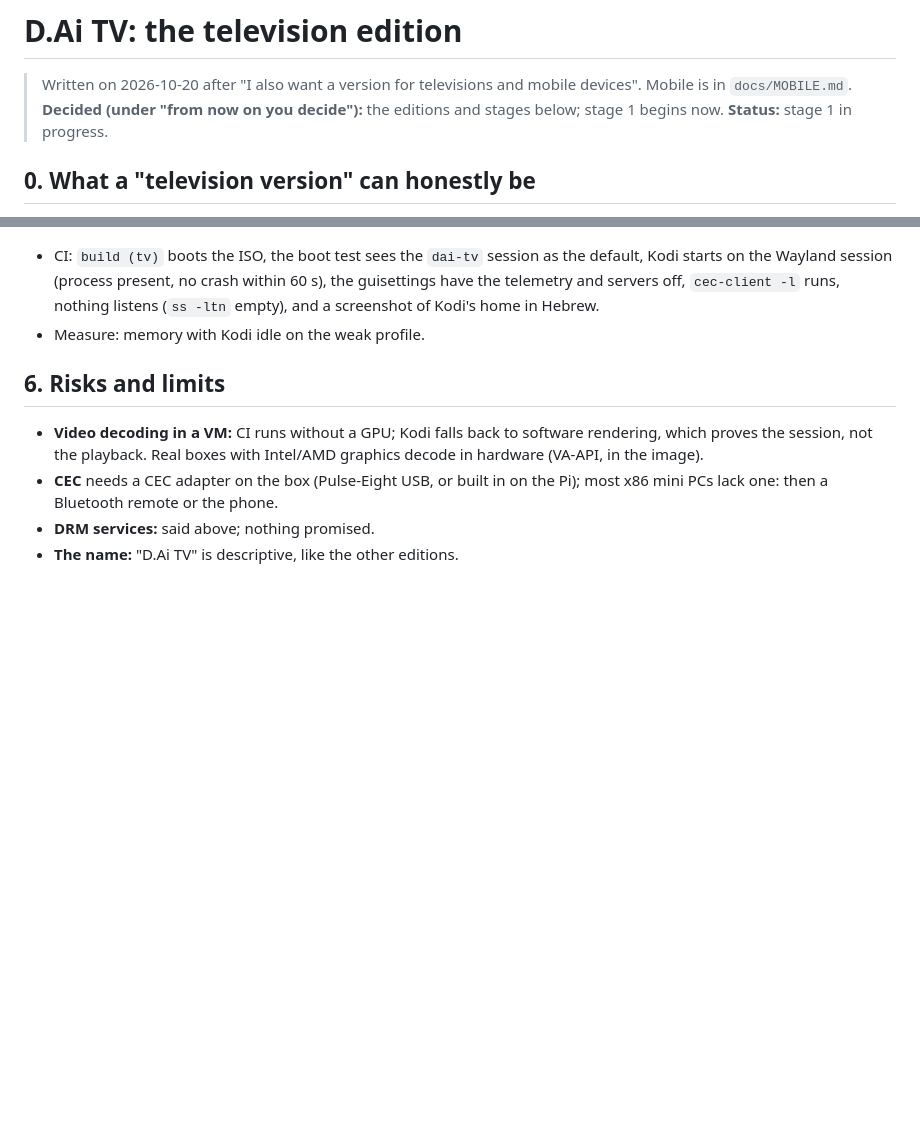
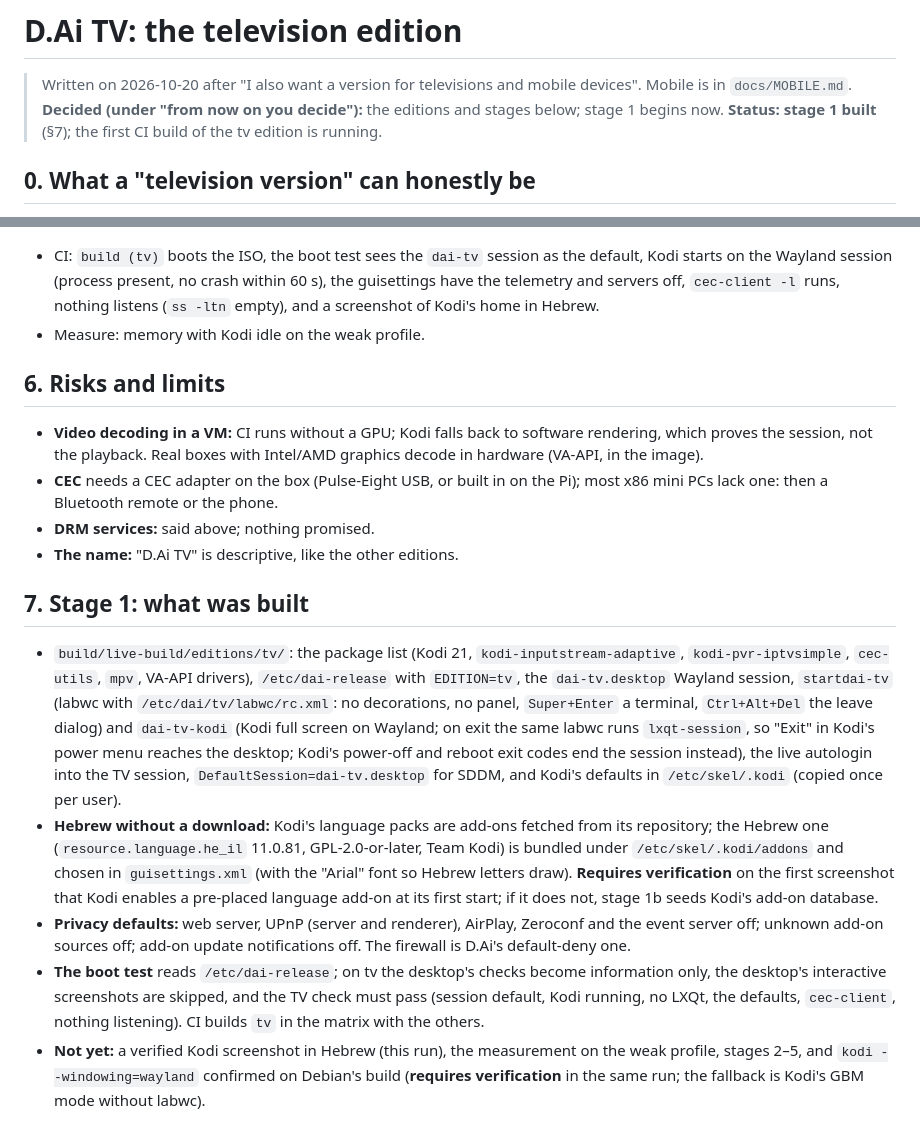
Before and after one commit to diamondrubinny/D.Ai, a Markdown page: docs/TV.md, 2 parts joined by grey strips. Drawn GitHub-style; blank space fills up the shorter version.

Commit message:
docs/TV.md: stage 1 status
Claude-Session: https://claude.ai/code/session_01Vg2u3fEwYHBgtWLCRkp3Co
Signed-off-by: Diamond Rubinny <d@rubinny.net>

```diff
--- a/docs/TV.md
+++ b/docs/TV.md
@@ -2,7 +2,7 @@
 
 > Written on 2026-10-20 after "I also want a version for televisions and mobile devices". Mobile is in
 > `docs/MOBILE.md`. **Decided (under "from now on you decide"):** the editions and stages below; stage 1 begins
-> now. **Status:** stage 1 in progress.
+> now. **Status: stage 1 built** (§7); the first CI build of the tv edition is running.
 
 ## 0. What a "television version" can honestly be
 
@@ -87,3 +87,26 @@ build/live-build/editions/tv/
   then a Bluetooth remote or the phone.
 - **DRM services:** said above; nothing promised.
 - **The name:** "D.Ai TV" is descriptive, like the other editions.
+
+## 7. Stage 1: what was built
+
+- `build/live-build/editions/tv/`: the package list (Kodi 21, `kodi-inputstream-adaptive`, `kodi-pvr-iptvsimple`,
+  `cec-utils`, `mpv`, VA-API drivers), `/etc/dai-release` with `EDITION=tv`, the `dai-tv.desktop` Wayland
+  session, `startdai-tv` (labwc with `/etc/dai/tv/labwc/rc.xml`: no decorations, no panel, `Super+Enter` a
+  terminal, `Ctrl+Alt+Del` the leave dialog) and `dai-tv-kodi` (Kodi full screen on Wayland; on exit the same
+  labwc runs `lxqt-session`, so "Exit" in Kodi's power menu reaches the desktop; Kodi's power-off and reboot
+  exit codes end the session instead), the live autologin into the TV session, `DefaultSession=dai-tv.desktop`
+  for SDDM, and Kodi's defaults in `/etc/skel/.kodi` (copied once per user).
+- **Hebrew without a download:** Kodi's language packs are add-ons fetched from its repository; the Hebrew one
+  (`resource.language.he_il` 11.0.81, GPL-2.0-or-later, Team Kodi) is bundled under `/etc/skel/.kodi/addons`
+  and chosen in `guisettings.xml` (with the "Arial" font so Hebrew letters draw). **Requires verification** on
+  the first screenshot that Kodi enables a pre-placed language add-on at its first start; if it does not, stage
+  1b seeds Kodi's add-on database.
+- **Privacy defaults:** web server, UPnP (server and renderer), AirPlay, Zeroconf and the event server off;
+  unknown add-on sources off; add-on update notifications off. The firewall is D.Ai's default-deny one.
+- **The boot test** reads `/etc/dai-release`; on tv the desktop's checks become information only, the
+  desktop's interactive screenshots are skipped, and the TV check must pass (session default, Kodi running,
+  no LXQt, the defaults, `cec-client`, nothing listening). CI builds `tv` in the matrix with the others.
+- **Not yet:** a verified Kodi screenshot in Hebrew (this run), the measurement on the weak profile, stages
+  2–5, and `kodi --windowing=wayland` confirmed on Debian's build (**requires verification** in the same run;
+  the fallback is Kodi's GBM mode without labwc).
```
